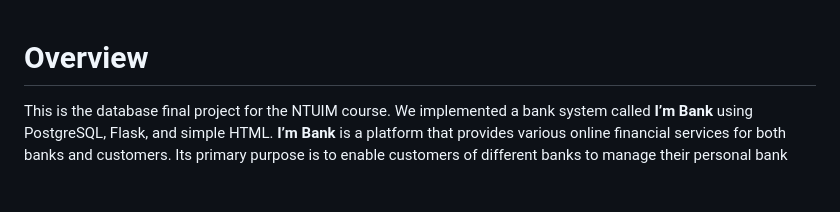
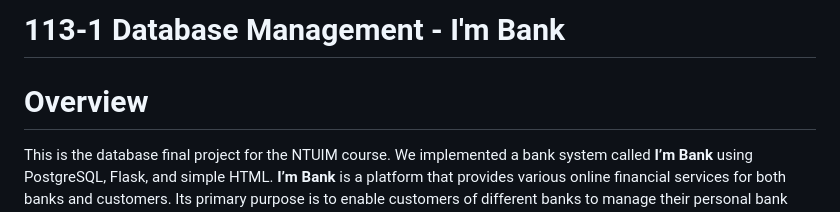
Before and after one commit to glendawei/database_project, a Markdown page: README.md, the part around the change. Drawn GitHub-style; blank space fills up the shorter version.

```diff
--- a/README.md
+++ b/README.md
@@ -1,3 +1,6 @@
+# 113-1 Database Management - I'm Bank
+
+
 # Overview
 This is the database final project for the NTUIM course. We implemented a bank system called **I’m Bank** using PostgreSQL, Flask, and simple HTML. **I’m Bank** is a platform that provides various online financial services for both banks and customers. Its primary purpose is to enable customers of different banks to manage their personal bank accounts, access account information, and utilize a range of financial services.
 
```
